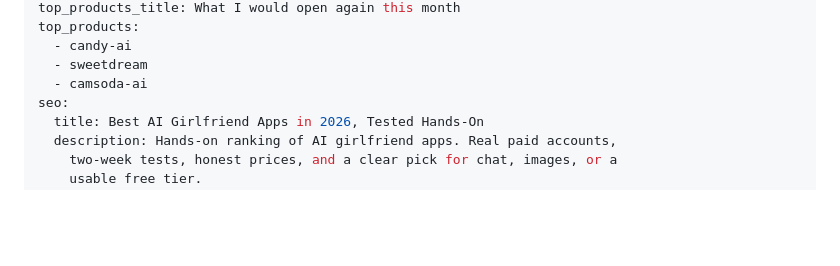
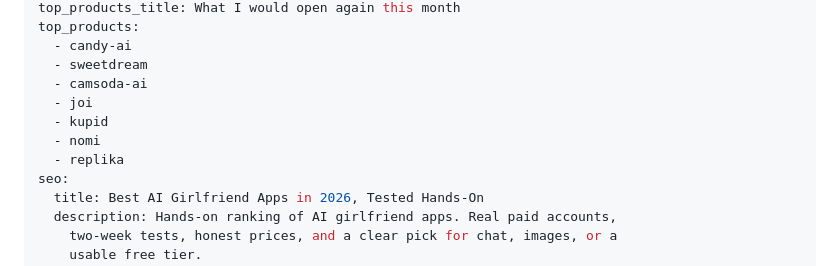
Before and after one commit to ridic2009/aigf-geo-network, a Markdown page: content/en/index.md, the part around the change. Rendered like a GitHub page; blank space fills up the shorter version.

Commit message:
content: update index.md

```diff
--- a/content/en/index.md
+++ b/content/en/index.md
@@ -15,6 +15,10 @@ top_products:
   - candy-ai
   - sweetdream
   - camsoda-ai
+  - joi
+  - kupid
+  - nomi
+  - replika
 seo:
   title: Best AI Girlfriend Apps in 2026, Tested Hands-On
   description: Hands-on ranking of AI girlfriend apps. Real paid accounts,
```
